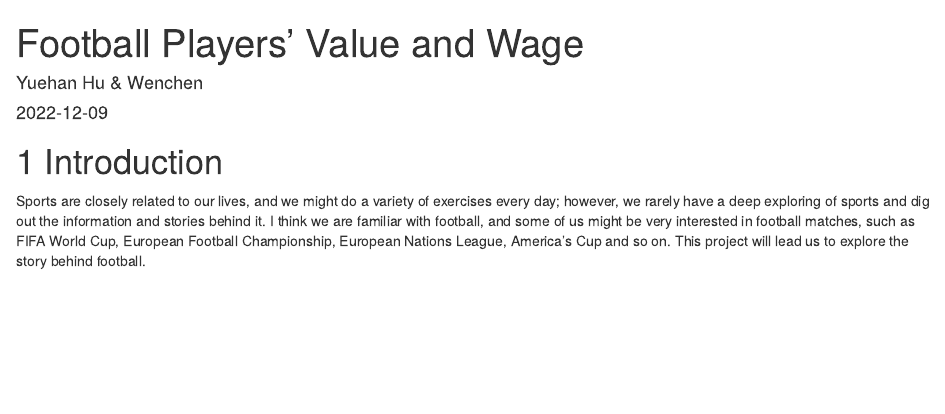
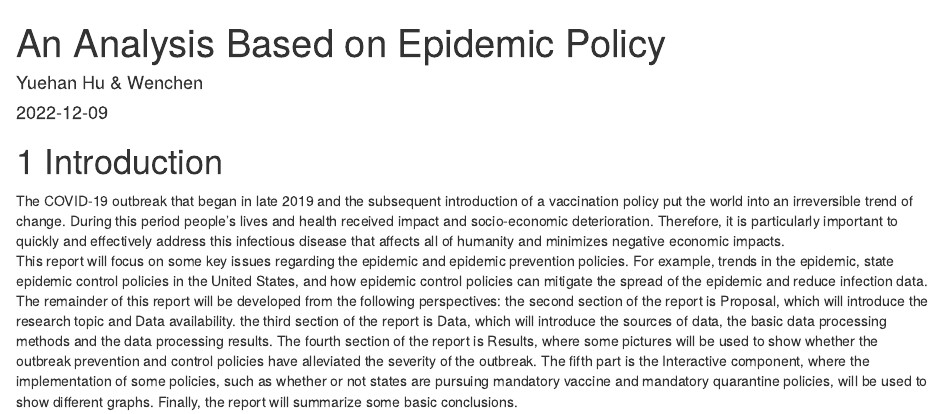
Before and after one commit to yuehanhu/footballplayervalue, an R Markdown document (index.Rmd): the page in a window 1100 px wide, from its top. Rendered offline with R 4.5, knitr and Pandoc, with nearby package versions; drawn as R Markdown's standard HTML page in place of the format the file asks for.

Commit message:
Second version

```diff
--- a/index.Rmd
+++ b/index.Rmd
@@ -1,5 +1,5 @@
 ---
-title: "Football Players' Value and Wage"
+title: "An Analysis Based on Epidemic Policy"
 author: "Yuehan Hu & Wenchen"
 date: "`r Sys.Date()`"
 site: bookdown::bookdown_site
@@ -7,4 +7,6 @@ site: bookdown::bookdown_site
 
 # Introduction
 
-Sports are closely related to our lives, and we might do a variety of exercises every day; however, we rarely have a deep exploring of sports and dig out the information and stories behind it. I think we are familiar with football, and some of us might be very interested in football matches, such as FIFA World Cup, European Football Championship, European Nations League, America's Cup and so on. This project will lead us to explore the story behind football.
+The COVID-19 outbreak that began in late 2019 and the subsequent introduction of a vaccination policy put the world into an irreversible trend of change. During this period people's lives and health received impact and socio-economic deterioration. Therefore, it is particularly important to quickly and effectively address this infectious disease that affects all of humanity and minimizes negative economic impacts.\
+This report will focus on some key issues regarding the epidemic and epidemic prevention policies. For example, trends in the epidemic, state epidemic control policies in the United States, and how epidemic control policies can mitigate the spread of the epidemic and reduce infection data.\
+The remainder of this report will be developed from the following perspectives: the second section of the report is Proposal, which will introduce the research topic and Data availability. the third section of the report is Data, which will introduce the sources of data, the basic data processing methods and the data processing results. The fourth section of the report is Results, where some pictures will be used to show whether the outbreak prevention and control policies have alleviated the severity of the outbreak. The fifth part is the Interactive component, where the implementation of some policies, such as whether or not states are pursuing mandatory vaccine and mandatory quarantine policies, will be used to show different graphs. Finally, the report will summarize some basic conclusions.
```
